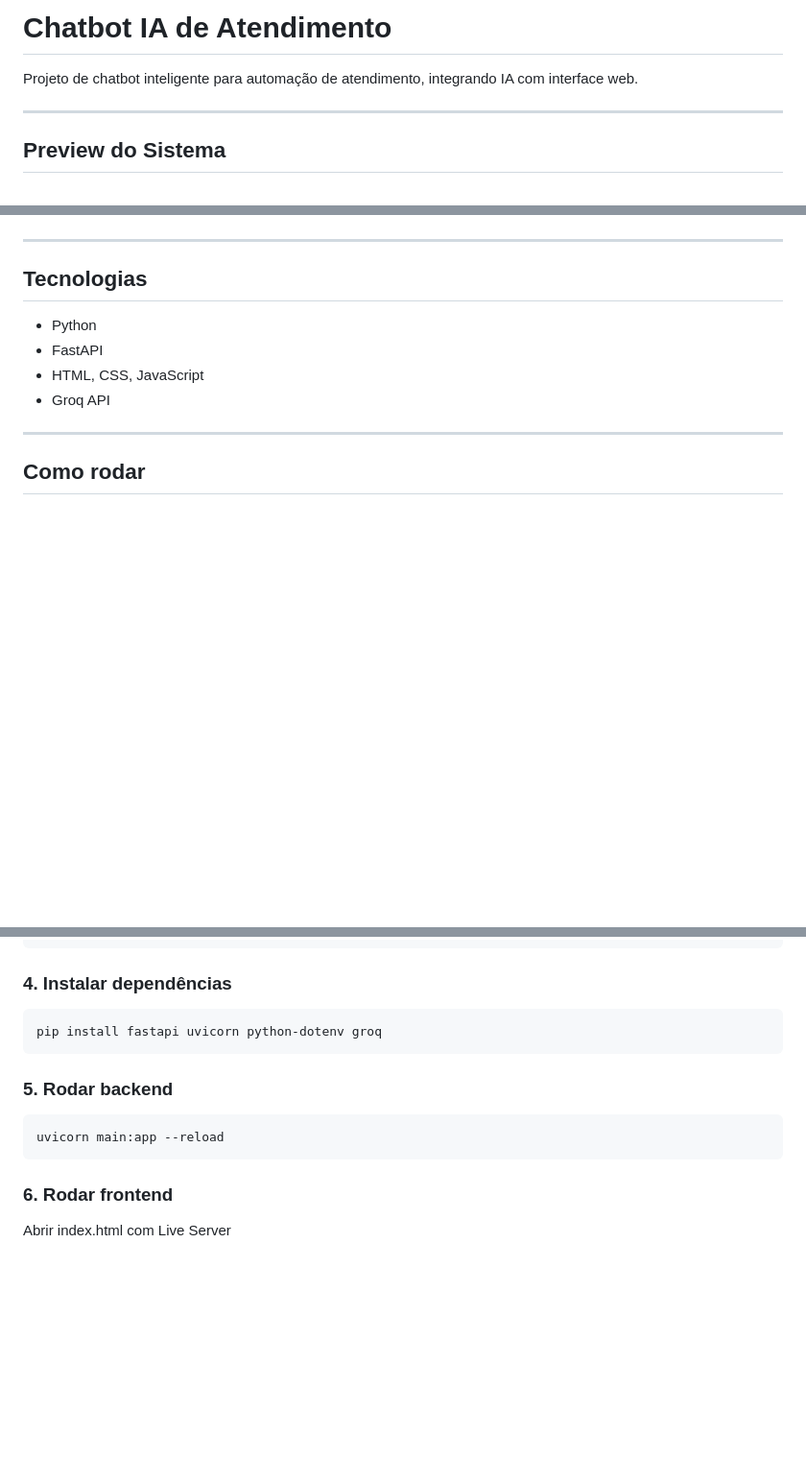
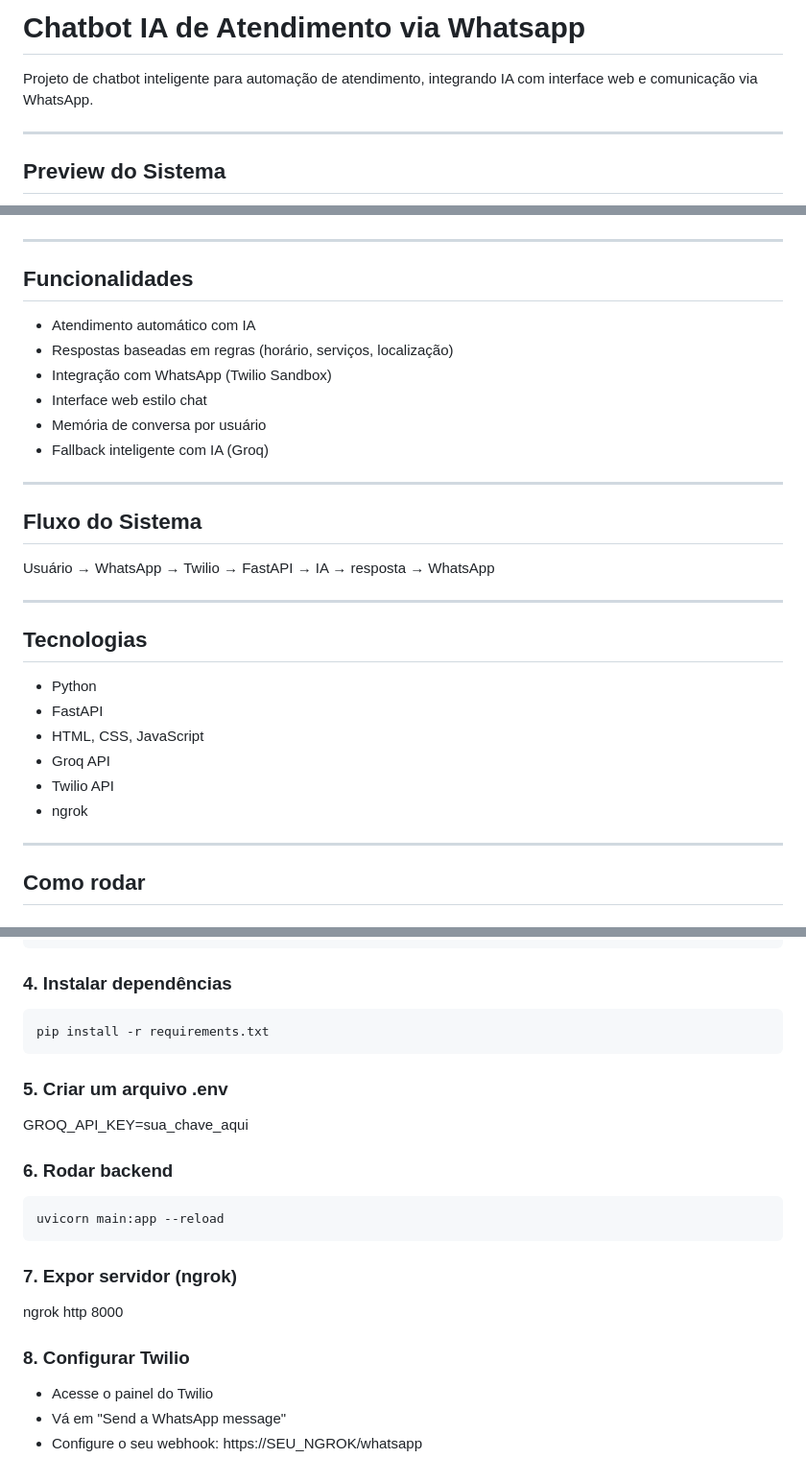
Before and after one commit to nandoalmeidam/chatbot-ia-atendimento, a Markdown page: README.md, 3 parts joined by grey strips. Shown: that part at 96% size. Rendered like a GitHub page; blank space fills up the shorter version.

Commit message:
feat: integra chatbot com WhatsApp via Twilio + melhora respostas + adiciona README profissional + gitignore

````diff
--- a/README.md
+++ b/README.md
@@ -1,6 +1,6 @@
-# Chatbot IA de Atendimento
+# Chatbot IA de Atendimento via Whatsapp
 
-Projeto de chatbot inteligente para automação de atendimento, integrando IA com interface web.
+Projeto de chatbot inteligente para automação de atendimento, integrando IA com interface web e comunicação via WhatsApp.
 
 ---
 
@@ -12,11 +12,30 @@ Projeto de chatbot inteligente para automação de atendimento, integrando IA co
 
 ---
 
+## Funcionalidades
+
+- Atendimento automático com IA
+- Respostas baseadas em regras (horário, serviços, localização)
+- Integração com WhatsApp (Twilio Sandbox)
+- Interface web estilo chat
+- Memória de conversa por usuário
+- Fallback inteligente com IA (Groq)
+
+---
+
+## Fluxo do Sistema
+
+Usuário → WhatsApp → Twilio → FastAPI → IA → resposta → WhatsApp
+
+---
+
 ## Tecnologias
 - Python
 - FastAPI
 - HTML, CSS, JavaScript
 - Groq API
+- Twilio API
+- ngrok
 
 ---
 
@@ -50,15 +69,25 @@ source .venv/bin/activate
 ### 4. Instalar dependências
 
 ```bash
-pip install fastapi uvicorn python-dotenv groq
+pip install -r requirements.txt
 ```
 
-### 5. Rodar backend
+### 5. Criar um arquivo .env
+GROQ_API_KEY=sua_chave_aqui
+
+### 6. Rodar backend
 
 ```bash
 uvicorn main:app --reload
 ```
 
-### 6. Rodar frontend
+### 7. Expor servidor (ngrok)
 
-Abrir index.html com Live Server
+ngrok http 8000
+
+### 8. Configurar Twilio
+
+- Acesse o painel do Twilio
+- Vá em "Send a WhatsApp message"
+- Configure o seu webhook:
+https://SEU_NGROK/whatsapp
````
Also changed, not shown: image.png (added), 2 other files.
